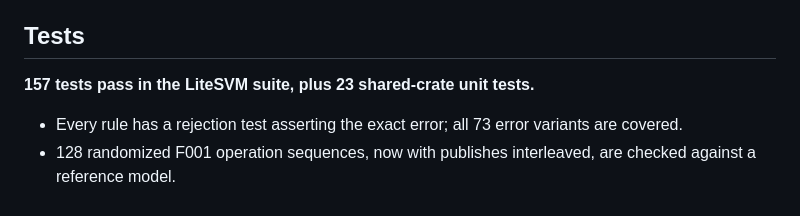
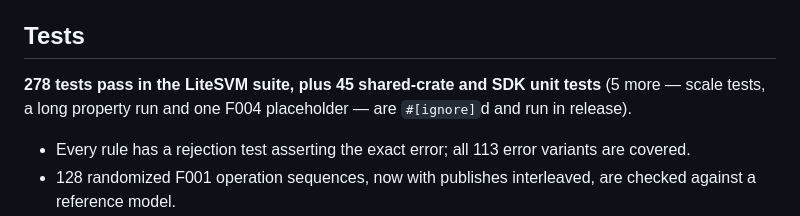
Before and after one commit to jaxter03/tokenized-mmf-collateral, a Markdown page: README.md, the part around the change. Drawn GitHub-style.

Commit message:
F003: README test counts after T052-T079
Co-Authored-By: Claude Opus 5.5 <noreply@anthropic.com>

```diff
--- a/README.md
+++ b/README.md
@@ -211,8 +211,9 @@ holder's full status history can be rebuilt from those events alone.
 
 ## Tests
 
-**157 tests pass in the LiteSVM suite, plus 23 shared-crate unit tests.**
-- Every rule has a rejection test asserting the exact error; all 73 error variants are covered.
+**278 tests pass in the LiteSVM suite, plus 45 shared-crate and SDK unit tests** (5 more —
+scale tests, a long property run and one F004 placeholder — are `#[ignore]`d and run in release).
+- Every rule has a rejection test asserting the exact error; all 113 error variants are covered.
 - 128 randomized F001 operation sequences, now with publishes interleaved, are checked against a
   reference model.
 - F002 suites: `f002_publish`, `f002_override` and `f002_accrual`. The spec's own test is in
```
